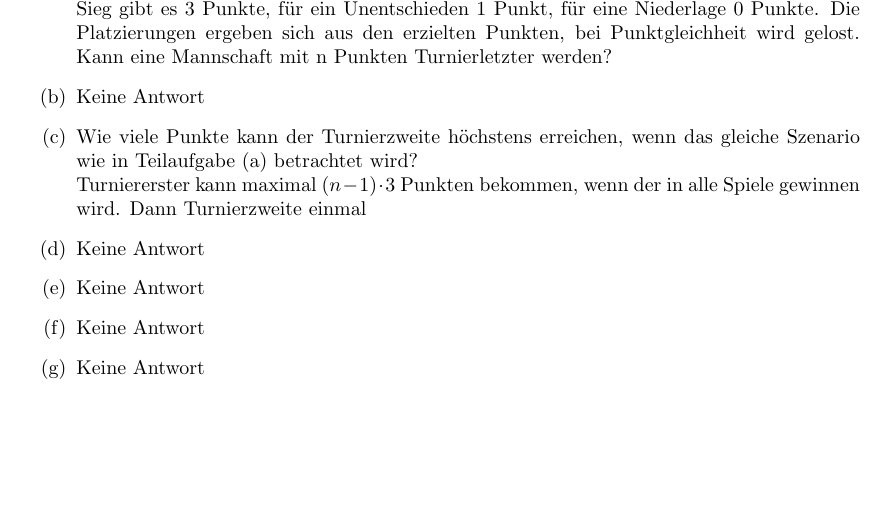
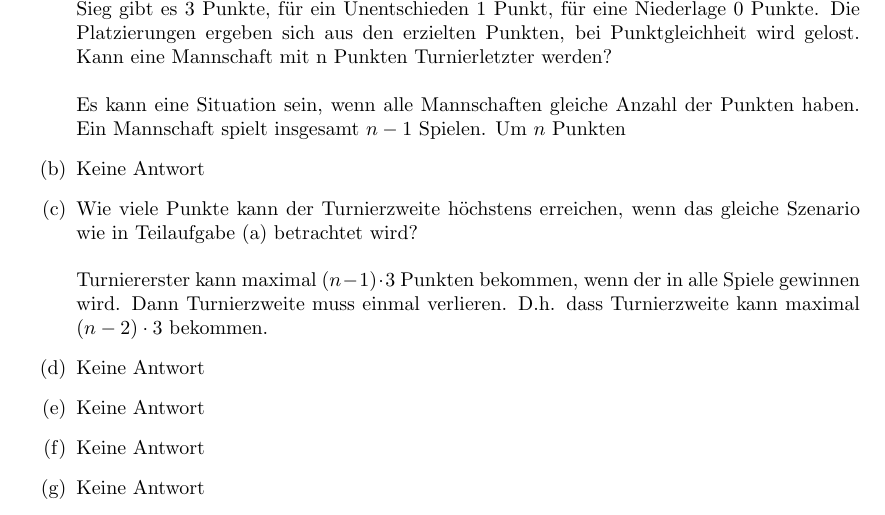
Before and after one commit to Kompasua/mds, a LaTeX document (05/blatt_5.tex): part of page 1 of 3, cut so that both start at the same text, the shorter picture padded with empty space. Compiled offline with pdfLaTeX.

Commit message:
Vertiefung a

```diff
--- a/05/blatt_5.tex
+++ b/05/blatt_5.tex
@@ -14,16 +14,19 @@
         \item Bei einem Turnier spielen n Mannschaften "jeder gegen jeden" (genau einmal). Für einen
 		Sieg gibt es 3 Punkte, für ein Unentschieden 1 Punkt, für eine Niederlage 0 Punkte. Die
 		Platzierungen ergeben sich aus den erzielten Punkten, bei Punktgleichheit wird gelost.
-		Kann eine Mannschaft mit n Punkten Turnierletzter werden?
+		Kann eine Mannschaft mit n Punkten Turnierletzter werden? \\\\
+		Es kann eine Situation sein, wenn alle Mannschaften gleiche Anzahl der Punkten haben.
+		Ein Mannschaft spielt insgesamt $n-1$ Spielen. Um $n$ Punkten
 
 		% Task (b)
         \item Keine Antwort
 
         % Task (c)
         \item Wie viele Punkte kann der Turnierzweite höchstens erreichen, wenn das gleiche Szenario
-		wie in Teilaufgabe (a) betrachtet wird?\\
+		wie in Teilaufgabe (a) betrachtet wird? \\\\
 		Turniererster kann maximal $(n-1)\cdot 3$ Punkten bekommen, wenn der in alle Spiele gewinnen
-		wird. Dann Turnierzweite einmal
+		wird. Dann Turnierzweite muss einmal verlieren. D.h. dass Turnierzweite kann maximal
+		$(n-2)\cdot 3$ bekommen.
 
         % Task (d)
         \item Keine Antwort
```
